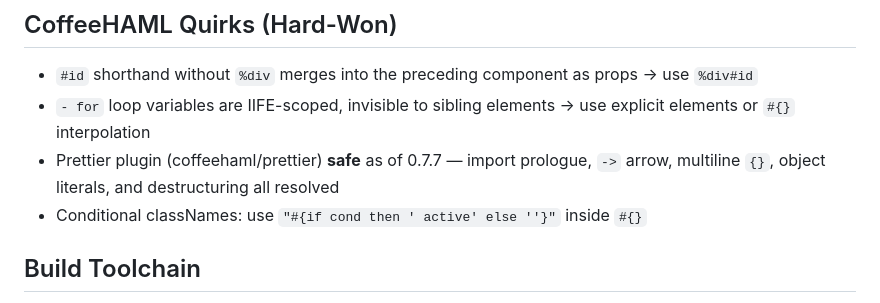
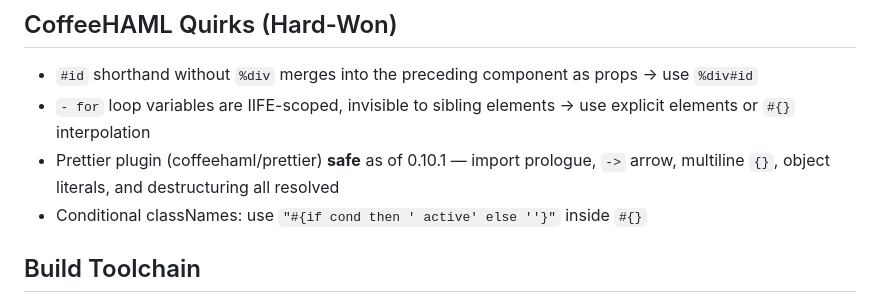
Before and after one commit to dantiel/OrniFlight-Studio, a Markdown page: hermetic.manifest.md, the part around the change. GitHub-like rendering.

Commit message:
docs: manifest reflects coffeehaml 0.10.1

```diff
--- a/hermetic.manifest.md
+++ b/hermetic.manifest.md
@@ -87,7 +87,7 @@ behind it breathes**.
 
 - `#id` shorthand without `%div` merges into the preceding component as props → use `%div#id`
 - `- for` loop variables are IIFE-scoped, invisible to sibling elements → use explicit elements or `#{}` interpolation
-- Prettier plugin (coffeehaml/prettier) **safe** as of 0.7.7 — import prologue, `->` arrow, multiline `{}`, object literals, and destructuring all resolved
+- Prettier plugin (coffeehaml/prettier) **safe** as of 0.10.1 — import prologue, `->` arrow, multiline `{}`, object literals, and destructuring all resolved
 - Conditional classNames: use `"#{if cond then ' active' else ''}"` inside `#{}`
 
 ## Build Toolchain
```
